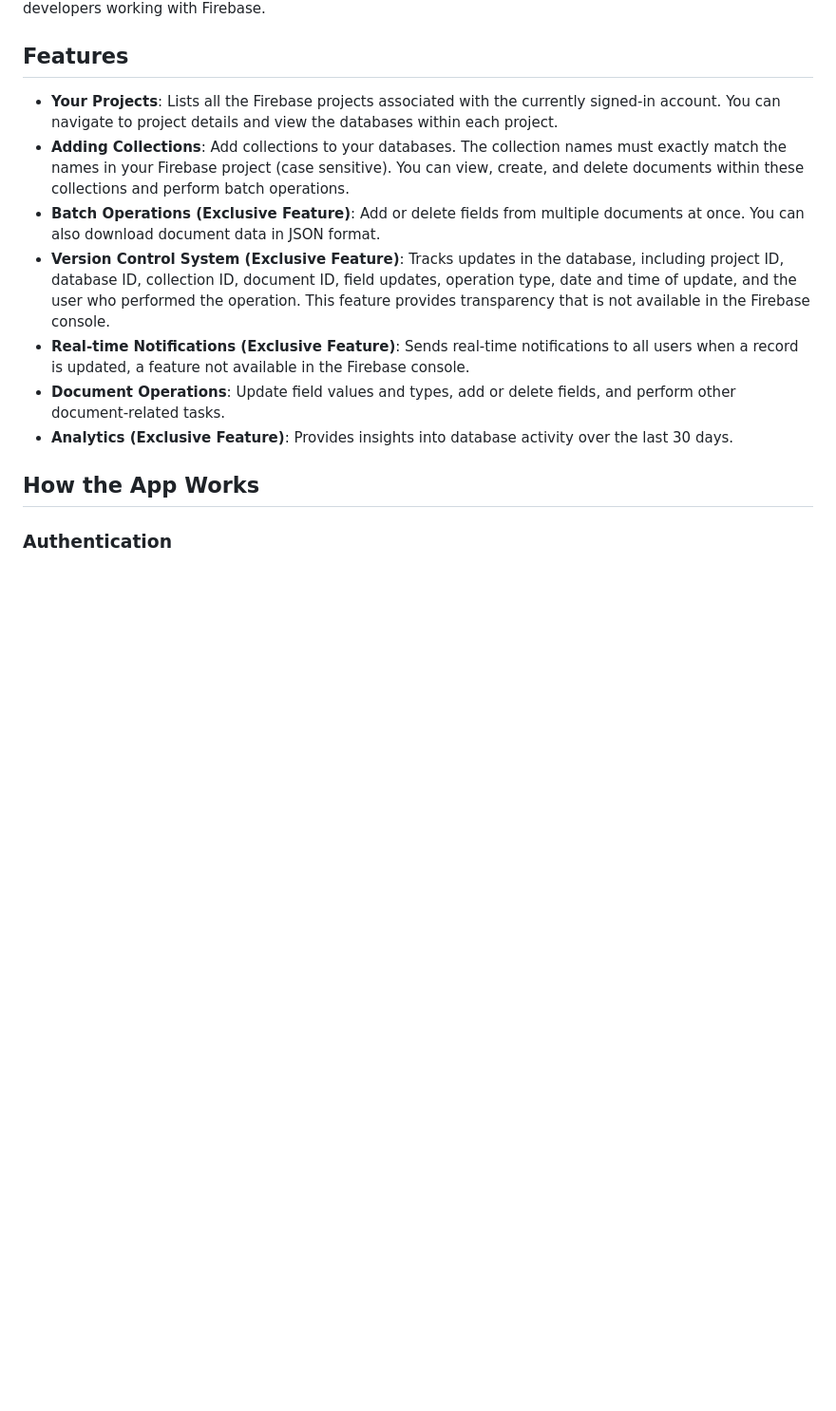
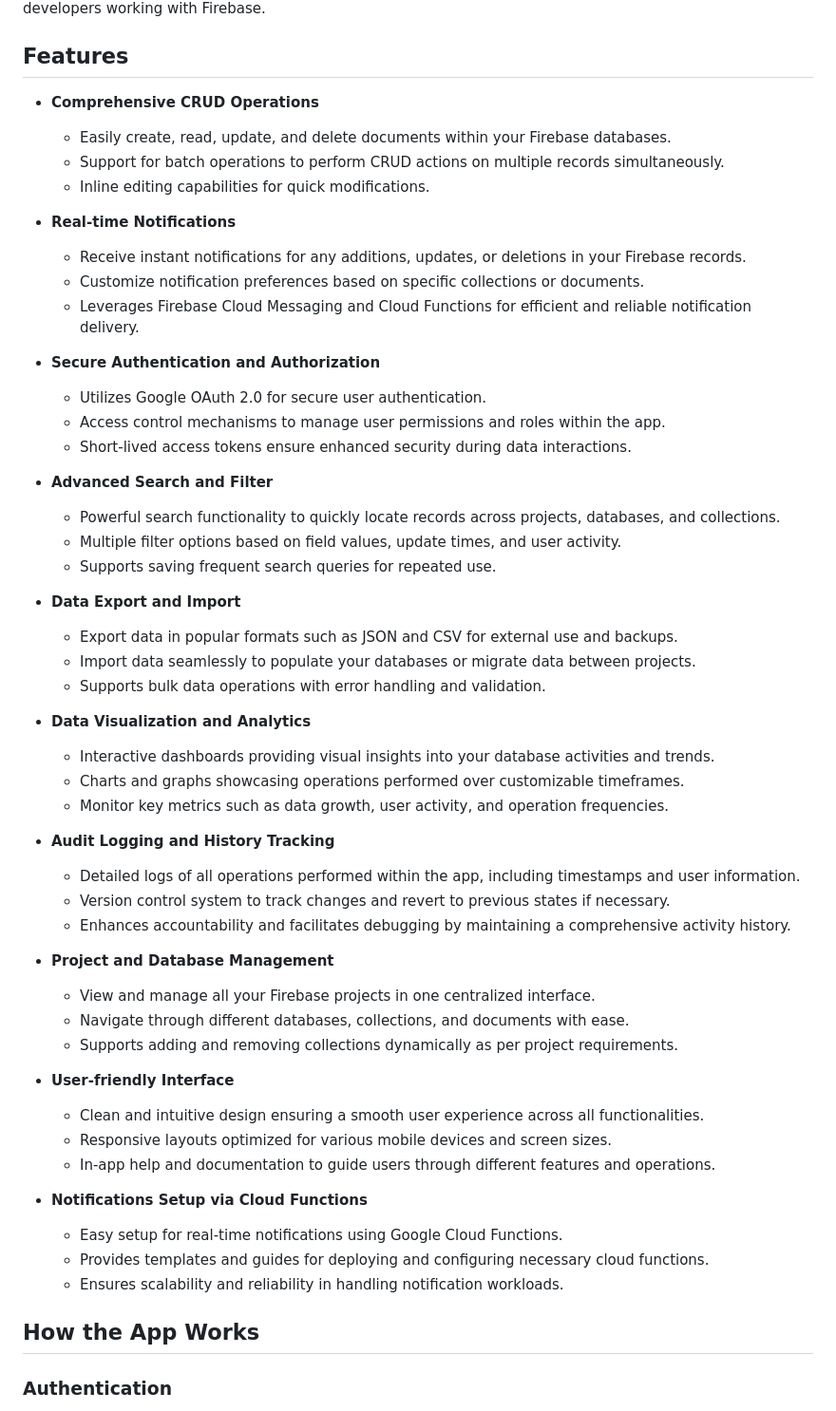
Before and after one commit to CCExtractor/firebase_editor_gsoc, a Markdown page: README.md, the part around the change. Shown at 95% size. GitHub-like rendering; blank space fills up the shorter version.

```diff
--- a/README.md
+++ b/README.md
@@ -4,13 +4,55 @@ Firebase Editor is a mobile application built using Flutter and Firebase. It pro
 
 ## Features
 
-- **Your Projects**: Lists all the Firebase projects associated with the currently signed-in account. You can navigate to project details and view the databases within each project.
-- **Adding Collections**: Add collections to your databases. The collection names must exactly match the names in your Firebase project (case sensitive). You can view, create, and delete documents within these collections and perform batch operations.
-- **Batch Operations (Exclusive Feature)**: Add or delete fields from multiple documents at once. You can also download document data in JSON format.
-- **Version Control System (Exclusive Feature)**: Tracks updates in the database, including project ID, database ID, collection ID, document ID, field updates, operation type, date and time of update, and the user who performed the operation. This feature provides transparency that is not available in the Firebase console.
-- **Real-time Notifications (Exclusive Feature)**: Sends real-time notifications to all users when a record is updated, a feature not available in the Firebase console.
-- **Document Operations**: Update field values and types, add or delete fields, and perform other document-related tasks.
-- **Analytics (Exclusive Feature)**: Provides insights into database activity over the last 30 days.
+- **Comprehensive CRUD Operations**
+  - Easily create, read, update, and delete documents within your Firebase databases.
+  - Support for batch operations to perform CRUD actions on multiple records simultaneously.
+  - Inline editing capabilities for quick modifications.
+
+- **Real-time Notifications**
+  - Receive instant notifications for any additions, updates, or deletions in your Firebase records.
+  - Customize notification preferences based on specific collections or documents.
+  - Leverages Firebase Cloud Messaging and Cloud Functions for efficient and reliable notification delivery.
+
+- **Secure Authentication and Authorization**
+  - Utilizes Google OAuth 2.0 for secure user authentication.
+  - Access control mechanisms to manage user permissions and roles within the app.
+  - Short-lived access tokens ensure enhanced security during data interactions.
+
+- **Advanced Search and Filter**
+  - Powerful search functionality to quickly locate records across projects, databases, and collections.
+  - Multiple filter options based on field values, update times, and user activity.
+  - Supports saving frequent search queries for repeated use.
+
+- **Data Export and Import**
+  - Export data in popular formats such as JSON and CSV for external use and backups.
+  - Import data seamlessly to populate your databases or migrate data between projects.
+  - Supports bulk data operations with error handling and validation.
+
+- **Data Visualization and Analytics**
+  - Interactive dashboards providing visual insights into your database activities and trends.
+  - Charts and graphs showcasing operations performed over customizable timeframes.
+  - Monitor key metrics such as data growth, user activity, and operation frequencies.
+
+- **Audit Logging and History Tracking**
+  - Detailed logs of all operations performed within the app, including timestamps and user information.
+  - Version control system to track changes and revert to previous states if necessary.
+  - Enhances accountability and facilitates debugging by maintaining a comprehensive activity history.
+
+- **Project and Database Management**
+  - View and manage all your Firebase projects in one centralized interface.
+  - Navigate through different databases, collections, and documents with ease.
+  - Supports adding and removing collections dynamically as per project requirements.
+
+- **User-friendly Interface**
+  - Clean and intuitive design ensuring a smooth user experience across all functionalities.
+  - Responsive layouts optimized for various mobile devices and screen sizes.
+  - In-app help and documentation to guide users through different features and operations.
+
+- **Notifications Setup via Cloud Functions**
+  - Easy setup for real-time notifications using Google Cloud Functions.
+  - Provides templates and guides for deploying and configuring necessary cloud functions.
+  - Ensures scalability and reliability in handling notification workloads.
 
 
 ## How the App Works
```
